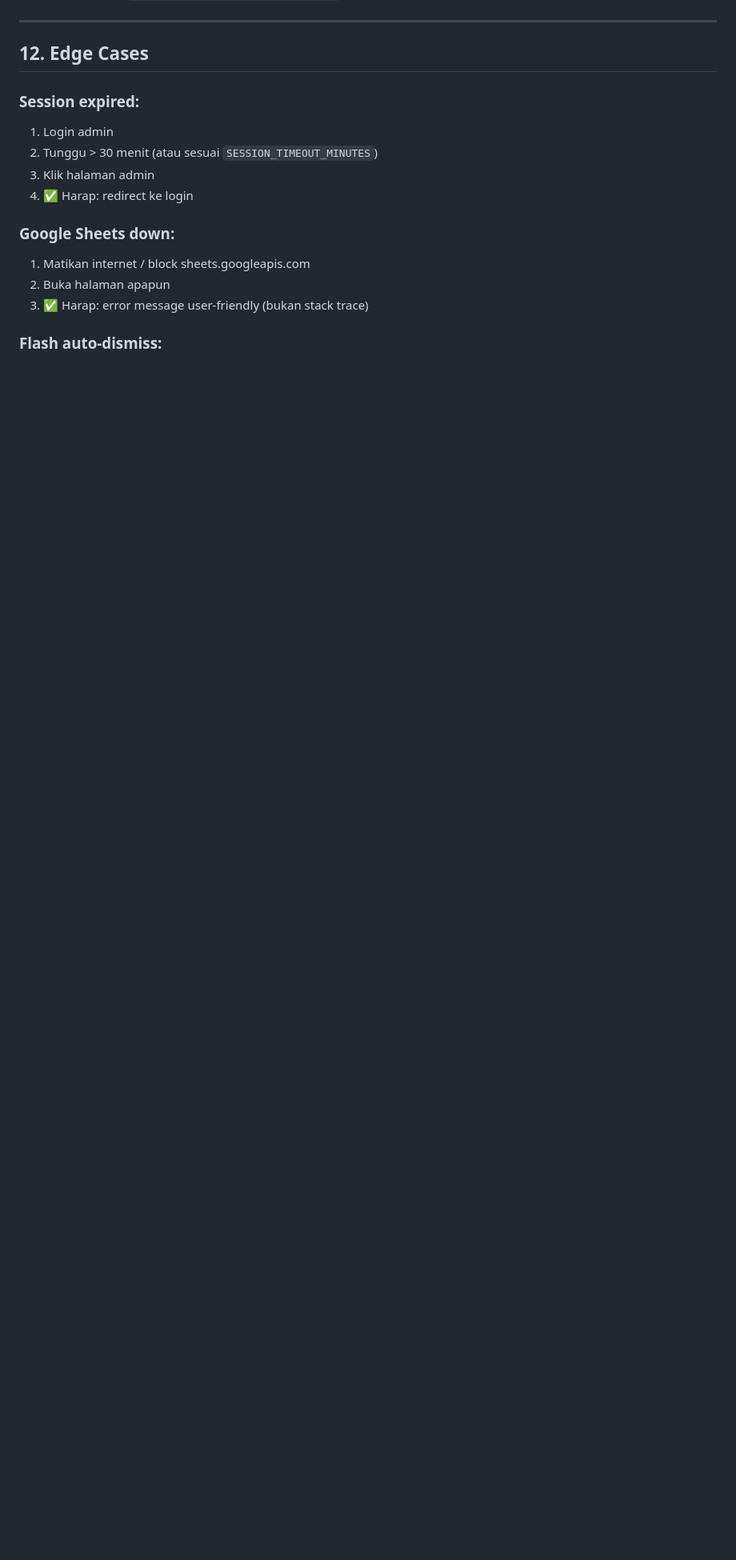
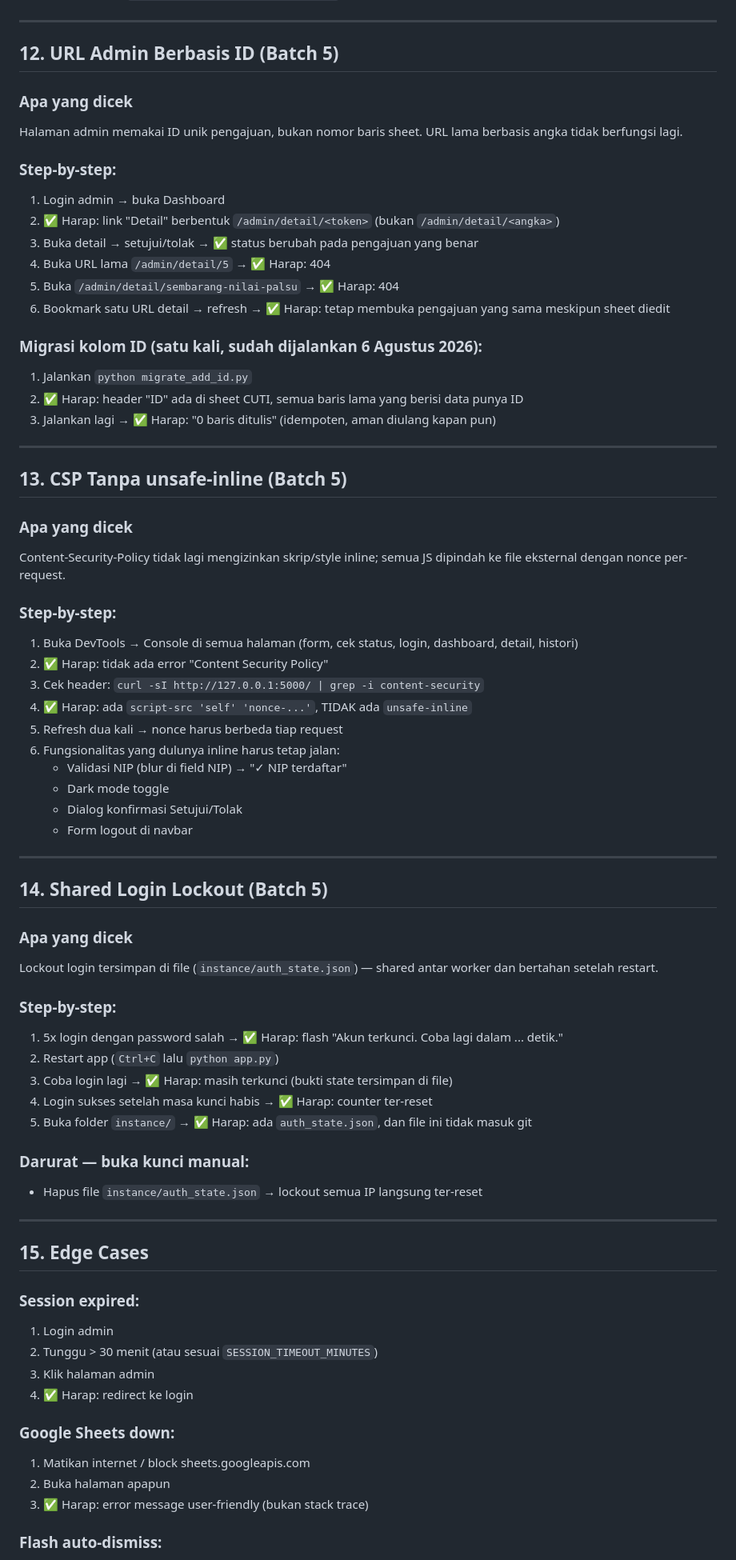
Before and after one commit to Joyy01-zero/web-sistem-cuti-dishub, a Markdown page: TESTING_GUIDE.md, the part around one of its changes. Shown at 80% size. Drawn GitHub-style; blank space fills up the shorter version.

```diff
--- a/TESTING_GUIDE.md
+++ b/TESTING_GUIDE.md
@@ -268,7 +287,67 @@ Halaman punya meta tags yang benar.
 
 ---
 
-## 12. Edge Cases
+## 12. URL Admin Berbasis ID (Batch 5)
+
+### Apa yang dicek
+Halaman admin memakai ID unik pengajuan, bukan nomor baris sheet. URL lama berbasis angka tidak berfungsi lagi.
+
+### Step-by-step:
+
+1. Login admin → buka Dashboard
+2. ✅ Harap: link "Detail" berbentuk `/admin/detail/<token>` (bukan `/admin/detail/<angka>`)
+3. Buka detail → setujui/tolak → ✅ status berubah pada pengajuan yang benar
+4. Buka URL lama `/admin/detail/5` → ✅ Harap: 404
+5. Buka `/admin/detail/sembarang-nilai-palsu` → ✅ Harap: 404
+6. Bookmark satu URL detail → refresh → ✅ Harap: tetap membuka pengajuan yang sama meskipun sheet diedit
+
+### Migrasi kolom ID (satu kali, sudah dijalankan 6 Agustus 2026):
+
+1. Jalankan `python migrate_add_id.py`
+2. ✅ Harap: header "ID" ada di sheet CUTI, semua baris lama yang berisi data punya ID
+3. Jalankan lagi → ✅ Harap: "0 baris ditulis" (idempoten, aman diulang kapan pun)
+
+---
+
+## 13. CSP Tanpa unsafe-inline (Batch 5)
+
+### Apa yang dicek
+Content-Security-Policy tidak lagi mengizinkan skrip/style inline; semua JS dipindah ke file eksternal dengan nonce per-request.
+
+### Step-by-step:
+
+1. Buka DevTools → Console di semua halaman (form, cek status, login, dashboard, detail, histori)
+2. ✅ Harap: tidak ada error "Content Security Policy"
+3. Cek header: `curl -sI http://127.0.0.1:5000/ | grep -i content-security`
+4. ✅ Harap: ada `script-src 'self' 'nonce-...'`, TIDAK ada `unsafe-inline`
+5. Refresh dua kali → nonce harus berbeda tiap request
+6. Fungsionalitas yang dulunya inline harus tetap jalan:
+   - Validasi NIP (blur di field NIP) → "✓ NIP terdaftar"
+   - Dark mode toggle
+   - Dialog konfirmasi Setujui/Tolak
+   - Form logout di navbar
+
+---
+
+## 14. Shared Login Lockout (Batch 5)
+
+### Apa yang dicek
+Lockout login tersimpan di file (`instance/auth_state.json`) — shared antar worker dan bertahan setelah restart.
+
+### Step-by-step:
+
+1. 5x login dengan password salah → ✅ Harap: flash "Akun terkunci. Coba lagi dalam ... detik."
+2. Restart app (`Ctrl+C` lalu `python app.py`)
+3. Coba login lagi → ✅ Harap: masih terkunci (bukti state tersimpan di file)
+4. Login sukses setelah masa kunci habis → ✅ Harap: counter ter-reset
+5. Buka folder `instance/` → ✅ Harap: ada `auth_state.json`, dan file ini tidak masuk git
+
+### Darurat — buka kunci manual:
+- Hapus file `instance/auth_state.json` → lockout semua IP langsung ter-reset
+
+---
+
+## 15. Edge Cases
 
 ### Session expired:
 1. Login admin
```
Also changed, not shown: other parts of TESTING_GUIDE.md (+66 -73 lines).
